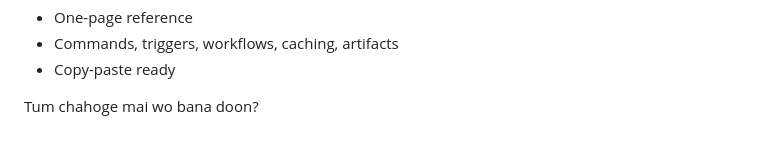
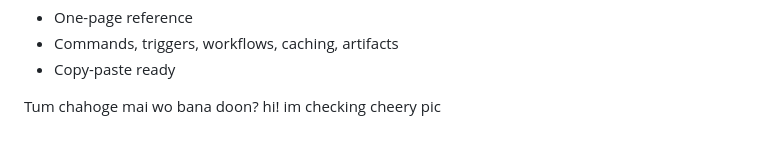
Before and after one commit to KahafSameer/CMIT-Meissasoft-DevDudes-GitHub-Practice, a Markdown page: github-actions.md, the part around the change. Drawn GitHub-style.

Commit message:
checking cherry-pic

```diff
--- a/github-actions.md
+++ b/github-actions.md
@@ -289,3 +289,4 @@ Agar chaho mai tumhare liye **“GitHub Actions Cheat Sheet PDF”** bhi bana do
 * Copy-paste ready
 
 Tum chahoge mai wo bana doon?
+hi! im checking cheery pic
```
